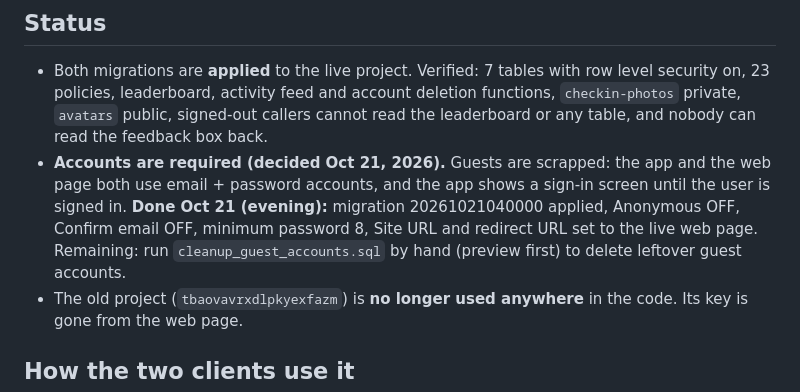
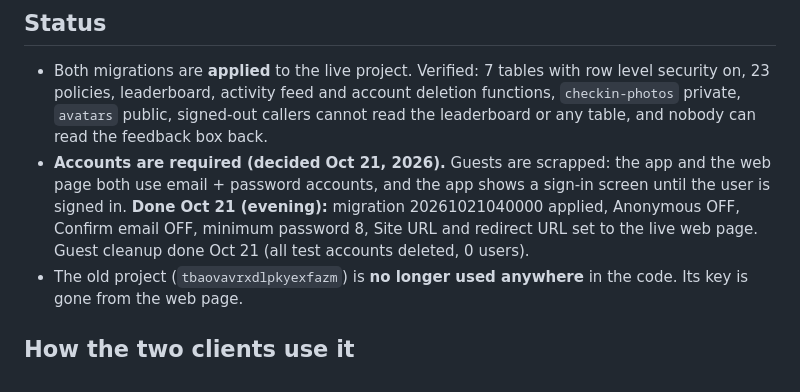
Before and after one commit to Brinko7/Discover-Deutschtown-Clean-Up, a Markdown page: supabase/README.md, the part around the change. Drawn GitHub-style.

Commit message:
supabase/README: test accounts cleared
Co-Authored-By: Claude Sonnet 5.5 <noreply@anthropic.com>

```diff
--- a/supabase/README.md
+++ b/supabase/README.md
@@ -27,7 +27,7 @@ Run the files in order. All are safe to re-run.
 - Both migrations are **applied** to the live project. Verified: 7 tables with row level security on, 23 policies,
   leaderboard, activity feed and account deletion functions, `checkin-photos` private, `avatars` public, signed-out callers cannot
   read the leaderboard or any table, and nobody can read the feedback box back.
-- **Accounts are required (decided Oct 21, 2026).** Guests are scrapped: the app and the web page both use email + password accounts, and the app shows a sign-in screen until the user is signed in. **Done Oct 21 (evening):** migration 20261021040000 applied, Anonymous OFF, Confirm email OFF, minimum password 8, Site URL and redirect URL set to the live web page. Remaining: run `cleanup_guest_accounts.sql` by hand (preview first) to delete leftover guest accounts.
+- **Accounts are required (decided Oct 21, 2026).** Guests are scrapped: the app and the web page both use email + password accounts, and the app shows a sign-in screen until the user is signed in. **Done Oct 21 (evening):** migration 20261021040000 applied, Anonymous OFF, Confirm email OFF, minimum password 8, Site URL and redirect URL set to the live web page. Guest cleanup done Oct 21 (all test accounts deleted, 0 users).
 - The old project (`tbaovavrxdlpkyexfazm`) is **no longer used anywhere** in the code. Its key is gone from the web page.
 
 ## How the two clients use it
```
